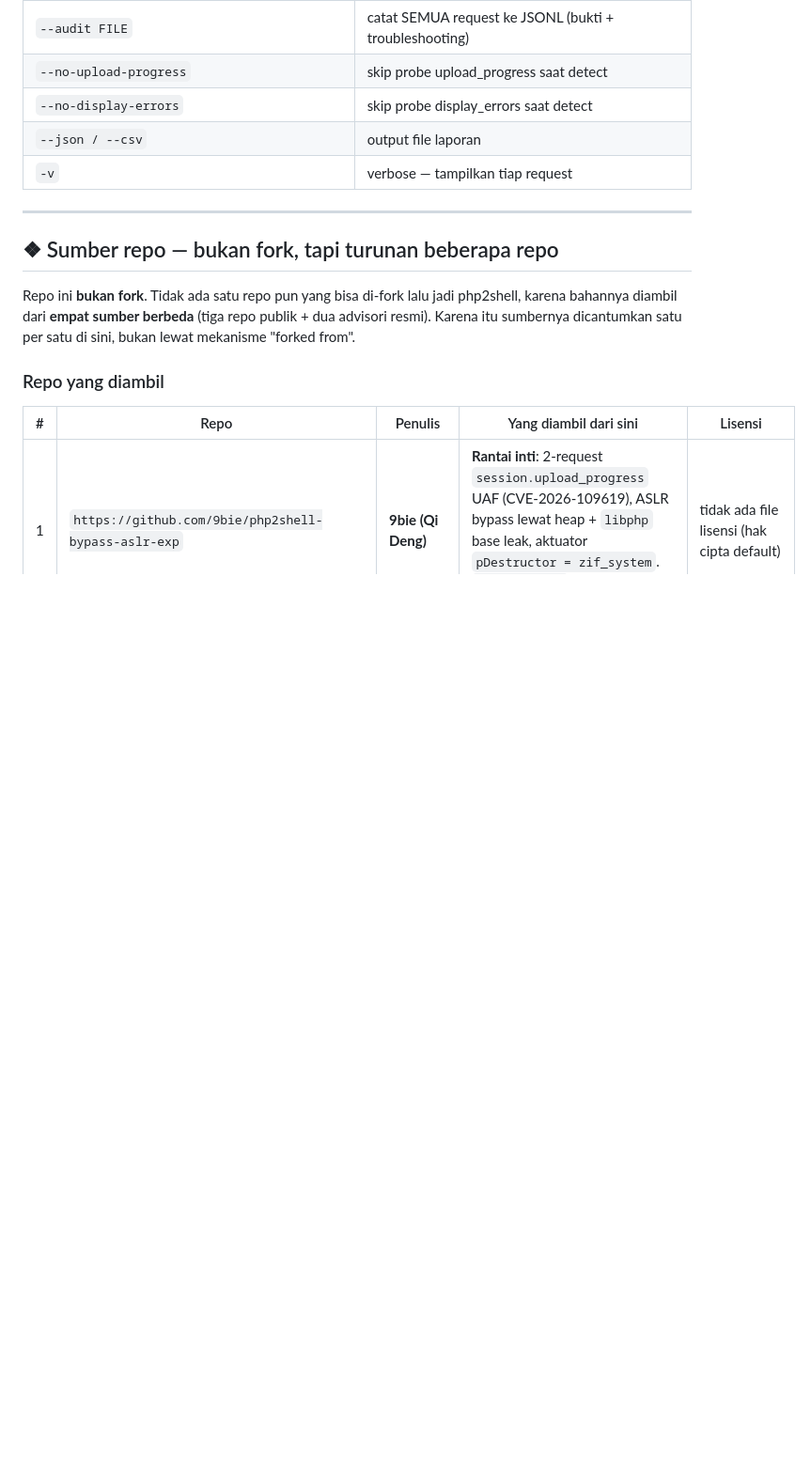
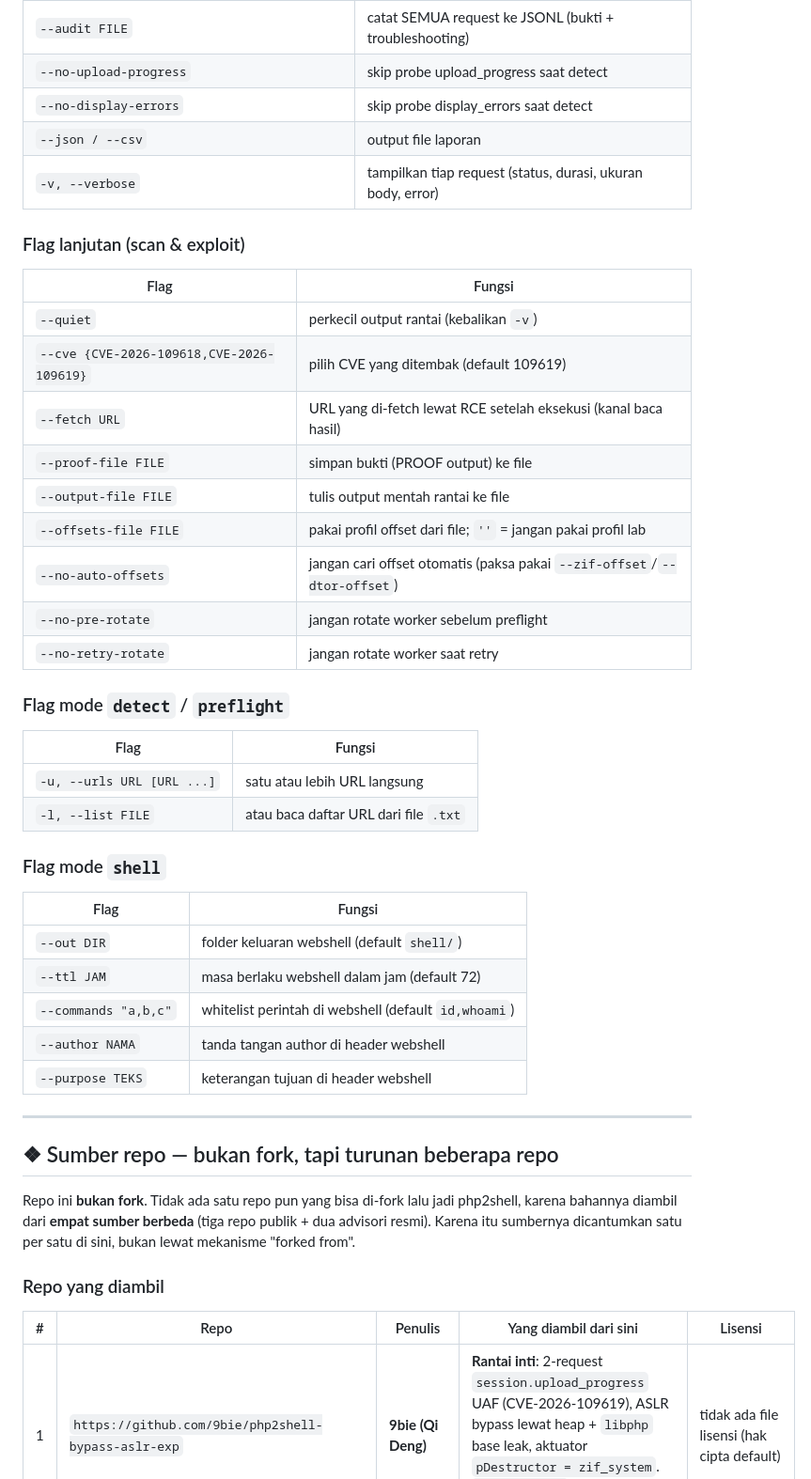
Before and after one commit to ArioVeisa/php2shell, a Markdown page: README.md, the part around the change. Shown at 94% size. Drawn GitHub-style; blank space fills up the shorter version.

Commit message:
docs(readme): document all 42 flags incl. advanced scan/exploit + shell options

```diff
--- a/README.md
+++ b/README.md
@@ -272,7 +272,38 @@ Uji lokal: `php -l <file>` lalu `php -S 127.0.0.1:8099`.
 | `--no-upload-progress` | skip probe upload_progress saat detect |
 | `--no-display-errors` | skip probe display_errors saat detect |
 | `--json / --csv` | output file laporan |
-| `-v` | verbose — tampilkan tiap request |
+| `-v, --verbose` | tampilkan tiap request (status, durasi, ukuran body, error) |
+
+### Flag lanjutan (scan & exploit)
+
+| Flag | Fungsi |
+|---|---|
+| `--quiet` | perkecil output rantai (kebalikan `-v`) |
+| `--cve {CVE-2026-109618,CVE-2026-109619}` | pilih CVE yang ditembak (default 109619) |
+| `--fetch URL` | URL yang di-fetch lewat RCE setelah eksekusi (kanal baca hasil) |
+| `--proof-file FILE` | simpan bukti (PROOF output) ke file |
+| `--output-file FILE` | tulis output mentah rantai ke file |
+| `--offsets-file FILE` | pakai profil offset dari file; `''` = jangan pakai profil lab |
+| `--no-auto-offsets` | jangan cari offset otomatis (paksa pakai `--zif-offset`/`--dtor-offset`) |
+| `--no-pre-rotate` | jangan rotate worker sebelum preflight |
+| `--no-retry-rotate` | jangan rotate worker saat retry |
+
+### Flag mode `detect` / `preflight`
+
+| Flag | Fungsi |
+|---|---|
+| `-u, --urls URL [URL ...]` | satu atau lebih URL langsung |
+| `-l, --list FILE` | atau baca daftar URL dari file `.txt` |
+
+### Flag mode `shell`
+
+| Flag | Fungsi |
+|---|---|
+| `--out DIR` | folder keluaran webshell (default `shell/`) |
+| `--ttl JAM` | masa berlaku webshell dalam jam (default 72) |
+| `--commands "a,b,c"` | whitelist perintah di webshell (default `id,whoami`) |
+| `--author NAMA` | tanda tangan author di header webshell |
+| `--purpose TEKS` | keterangan tujuan di header webshell |
 
 ---
 
```
